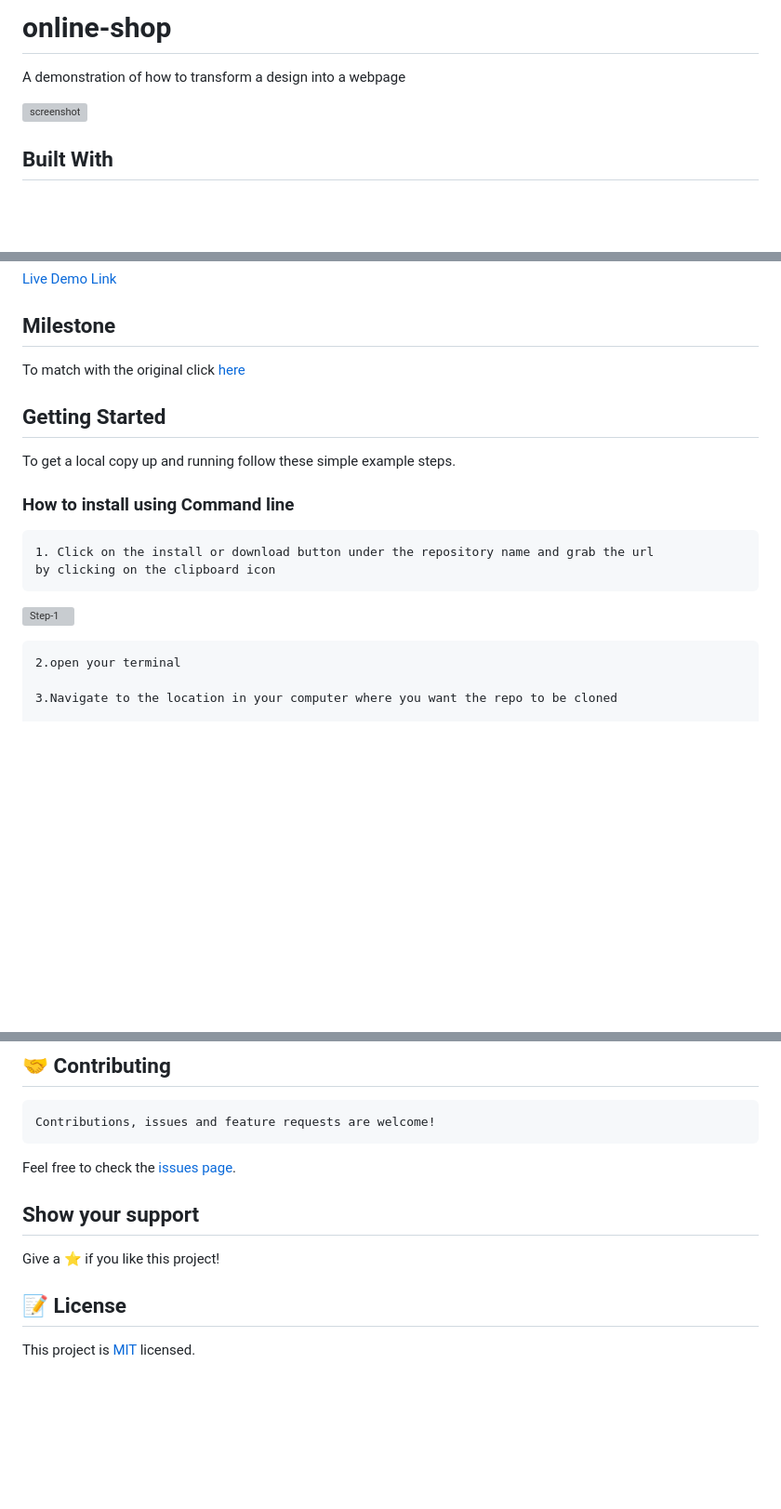
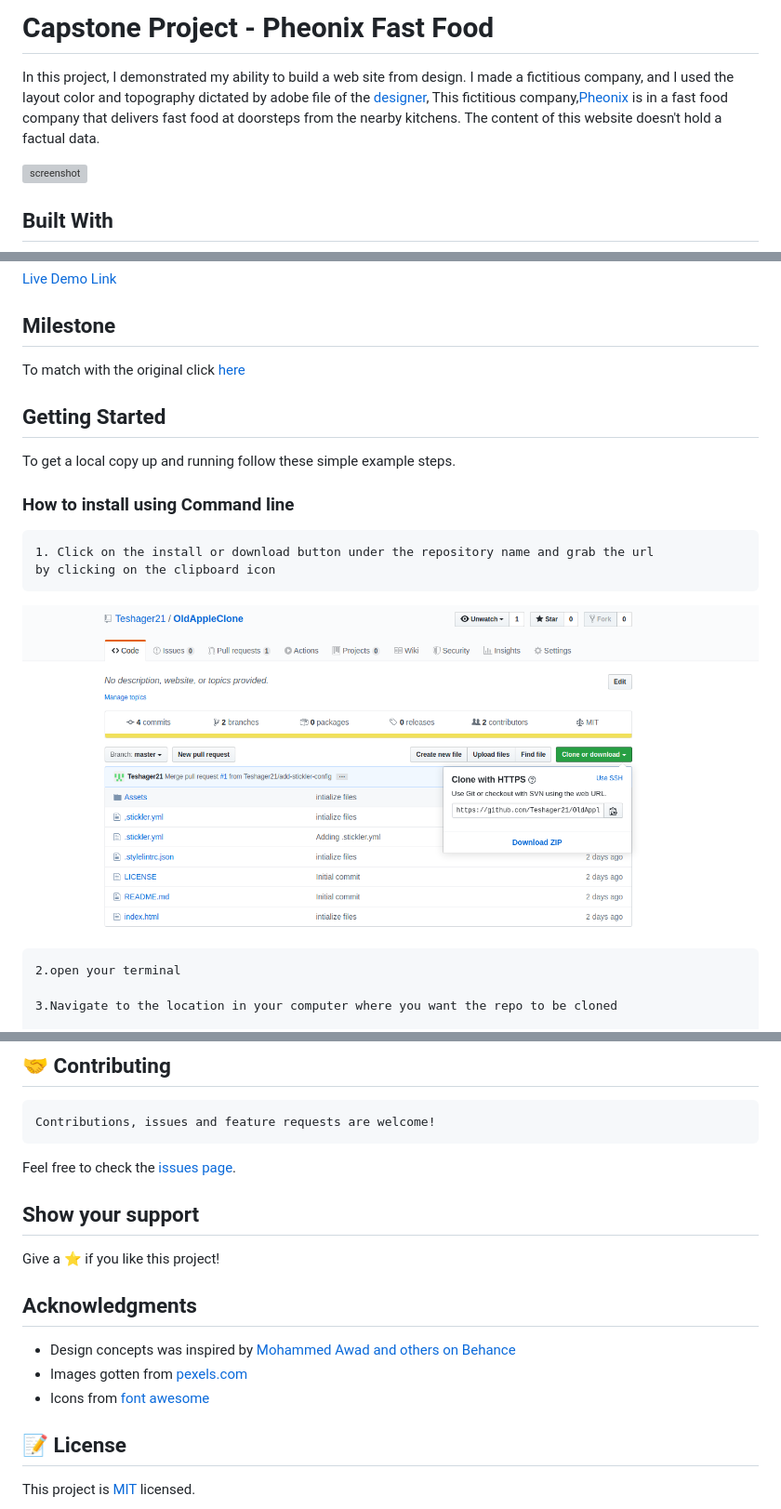
Before and after one commit to Teshager21/online-shop-captstone-project, a Markdown page: README.md, 3 parts joined by grey strips. Shown: that part at 93% size. Rendered like a GitHub page; pictures changed too: Assets/images/howtoinstall.png (added); blank space fills up the shorter version; grey boxes are pictures that could not be loaded.

Commit message:
add acknowledgement to the readme

```diff
--- a/README.md
+++ b/README.md
@@ -1,5 +1,6 @@
-# online-shop
-A demonstration of how to transform a design into a webpage
+#  Capstone Project - Pheonix Fast Food
+In this project, I demonstrated my ability  to build a web site from design. I made a fictitious company, and I used the layout color and topography dictated by adobe file of the [designer](https://www.behance.net/gallery/24796463/ZATTIX),
+This fictitious company,[Pheonix](https://online-shop-by-teshager.netlify.app) is in a fast food company that delivers fast food at doorsteps from the nearby kitchens. The content of this website doesn't hold a factual data.
 
 ![screenshot](./)
 
@@ -24,7 +25,7 @@ To get a local copy up and running follow these simple example steps.
     1. Click on the install or download button under the repository name and grab the url
     by clicking on the clipboard icon
 
-![Step-1](./Assets/howtoinstall.png)
+![Step-1](Assets/images/howtoinstall.png)
 
     2.open your terminal
 
@@ -66,5 +67,12 @@ Feel free to check the [issues page](https://github.com/Teshager21/using-bootstr
 
 Give a ⭐️ if you like this project!
 
+## Acknowledgments
+
+- Design concepts was inspired by [Mohammed Awad and others on Behance](https://www.behance.net/gallery/24796463/ZATTIX)
+- Images gotten from [pexels.com](https://www.pexels.com/)
+- Icons from [font awesome](https://fontawesome.com/)
+
+
 ## 📝 License
 This project is [MIT](lic.url) licensed.
```
Also changed, not shown: other parts of README.md (+2 -2 lines), 3 other files.
